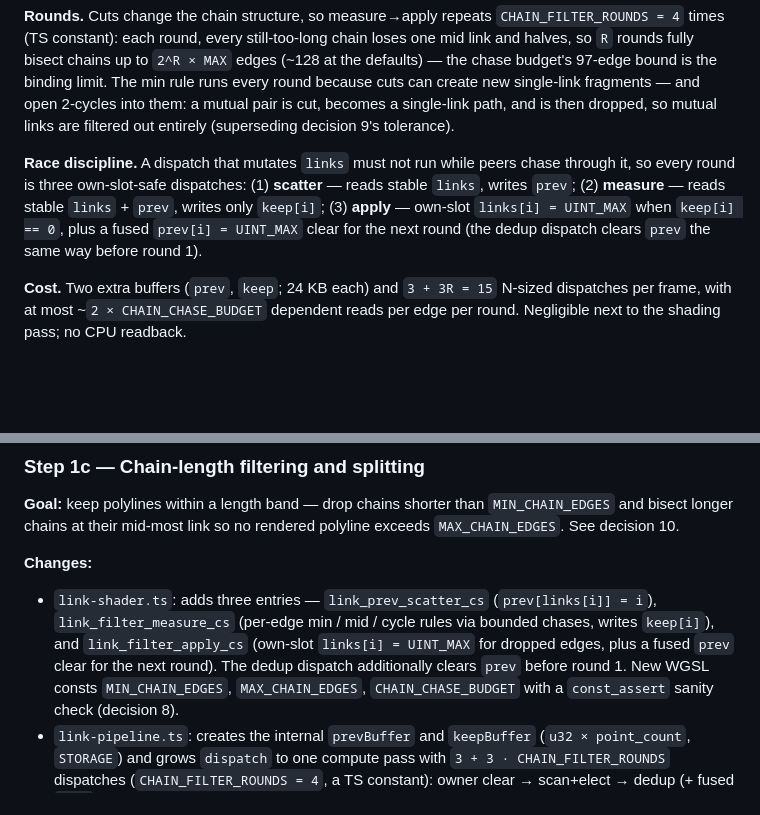
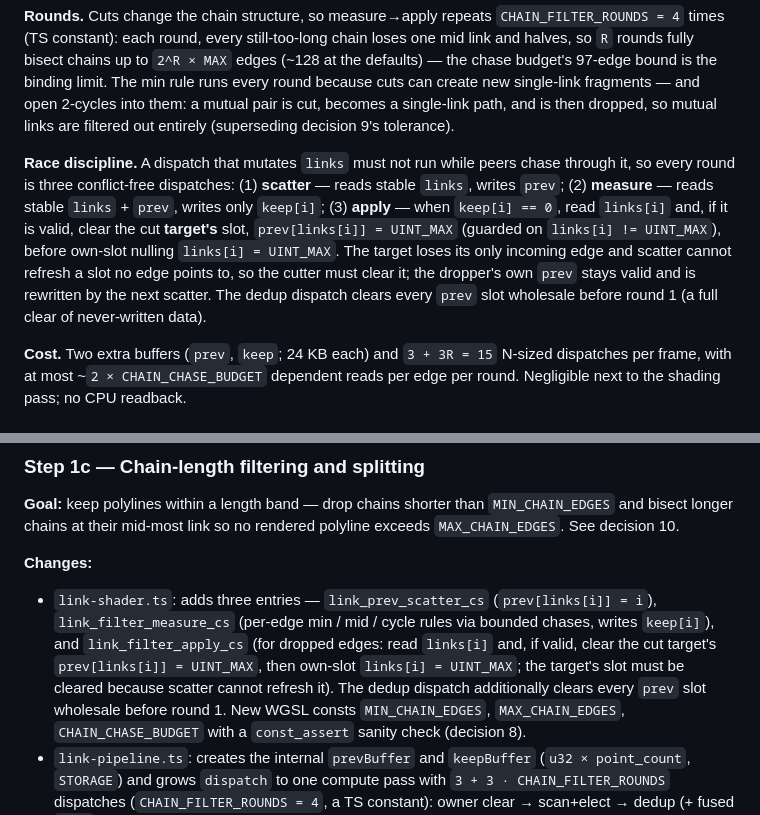
Before and after one commit to a-johanson/ts-surface-elements, a Markdown page: docs/hatch-lines-spec.md, 2 parts joined by grey strips. Rendered like a GitHub page; blank space fills up the shorter version.

Commit message:
Amend chain splitting logic

```diff
--- a/docs/hatch-lines-spec.md
+++ b/docs/hatch-lines-spec.md
@@ -341,12 +341,17 @@ path, and is then dropped, so mutual links are filtered out entirely
 (superseding decision 9's tolerance).
 
 **Race discipline.** A dispatch that mutates `links` must not run while
-peers chase through it, so every round is three own-slot-safe
+peers chase through it, so every round is three conflict-free
 dispatches: (1) **scatter** — reads stable `links`, writes `prev`;
 (2) **measure** — reads stable `links` + `prev`, writes only `keep[i]`;
-(3) **apply** — own-slot `links[i] = UINT_MAX` when `keep[i] == 0`,
-plus a fused `prev[i] = UINT_MAX` clear for the next round (the dedup
-dispatch clears `prev` the same way before round 1).
+(3) **apply** — when `keep[i] == 0`, read `links[i]` and, if it is
+valid, clear the cut **target's** slot, `prev[links[i]] = UINT_MAX`
+(guarded on `links[i] != UINT_MAX`), before own-slot nulling
+`links[i] = UINT_MAX`. The target loses its only incoming edge and
+scatter cannot refresh a slot no edge points to, so the cutter must
+clear it; the dropper's own `prev` stays valid and is rewritten by the
+next scatter. The dedup dispatch clears every `prev` slot wholesale
+before round 1 (a full clear of never-written data).
 
 **Cost.** Two extra buffers (`prev`, `keep`; 24 KB each) and
 `3 + 3R = 15` N-sized dispatches per frame, with at most
@@ -613,9 +618,11 @@ so no rendered polyline exceeds `MAX_CHAIN_EDGES`. See decision 10.
 - `link-shader.ts`: adds three entries — `link_prev_scatter_cs`
   (`prev[links[i]] = i`), `link_filter_measure_cs` (per-edge min / mid
   / cycle rules via bounded chases, writes `keep[i]`), and
-  `link_filter_apply_cs` (own-slot `links[i] = UINT_MAX` for dropped
-  edges, plus a fused `prev` clear for the next round). The dedup
-  dispatch additionally clears `prev` before round 1. New WGSL consts
+  `link_filter_apply_cs` (for dropped edges: read `links[i]` and, if
+  valid, clear the cut target's `prev[links[i]] = UINT_MAX`, then
+  own-slot `links[i] = UINT_MAX`; the target's slot must be cleared
+  because scatter cannot refresh it). The dedup dispatch additionally
+  clears every `prev` slot wholesale before round 1. New WGSL consts
   `MIN_CHAIN_EDGES`, `MAX_CHAIN_EDGES`, `CHAIN_CHASE_BUDGET` with a
   `const_assert` sanity check (decision 8).
 - `link-pipeline.ts`: creates the internal `prevBuffer` and `keepBuffer`
```
